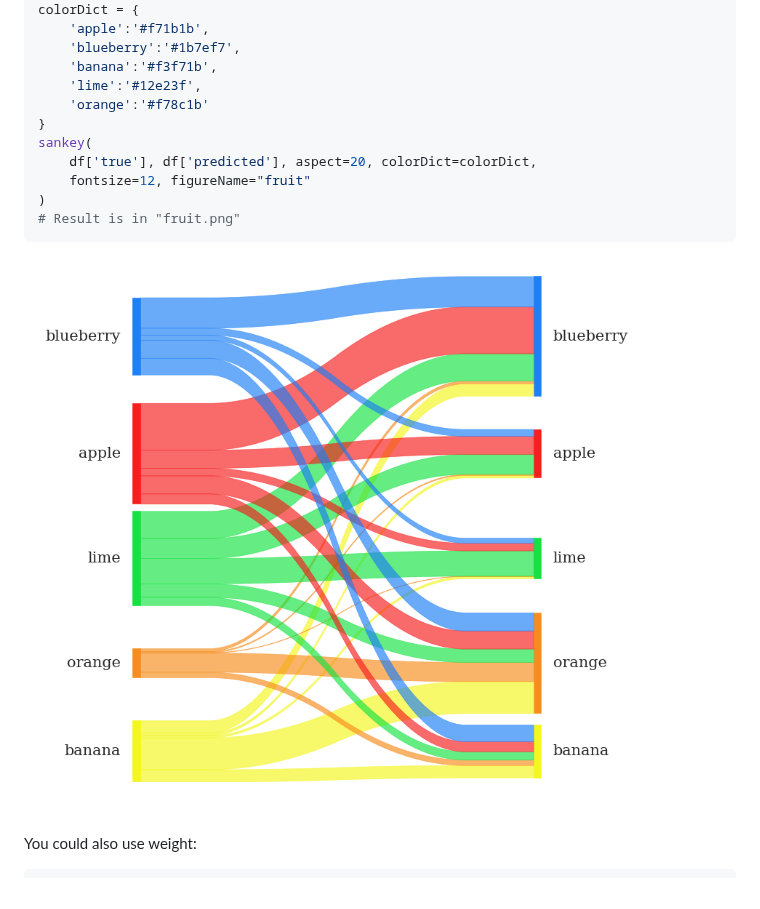
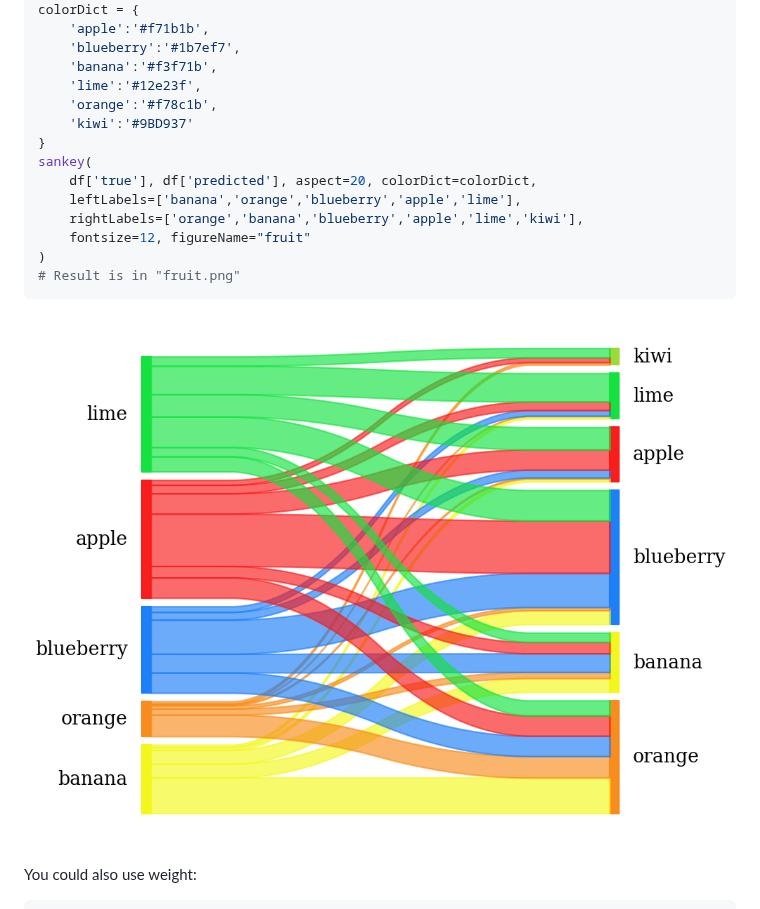
Before and after one commit to anazalea/pySankey, a Markdown page: README.md, the part around the change. GitHub-like rendering; pictures changed too: pysankey/fruit.png (added).

````diff
--- a/README.md
+++ b/README.md
@@ -96,16 +96,19 @@ colorDict = {
     'blueberry':'#1b7ef7',
     'banana':'#f3f71b',
     'lime':'#12e23f',
-    'orange':'#f78c1b'
+    'orange':'#f78c1b',
+    'kiwi':'#9BD937'
 }
 sankey(
     df['true'], df['predicted'], aspect=20, colorDict=colorDict,
+    leftLabels=['banana','orange','blueberry','apple','lime'],
+    rightLabels=['orange','banana','blueberry','apple','lime','kiwi'],
     fontsize=12, figureName="fruit"
 )
 # Result is in "fruit.png"
 ```
 
-![Fruity Alchemy](pysankey/fruits.png)
+![Fruity Alchemy](pysankey/fruit.png)
 
 You could also use weight:
 
````
Also changed, not shown: 3 other files.
